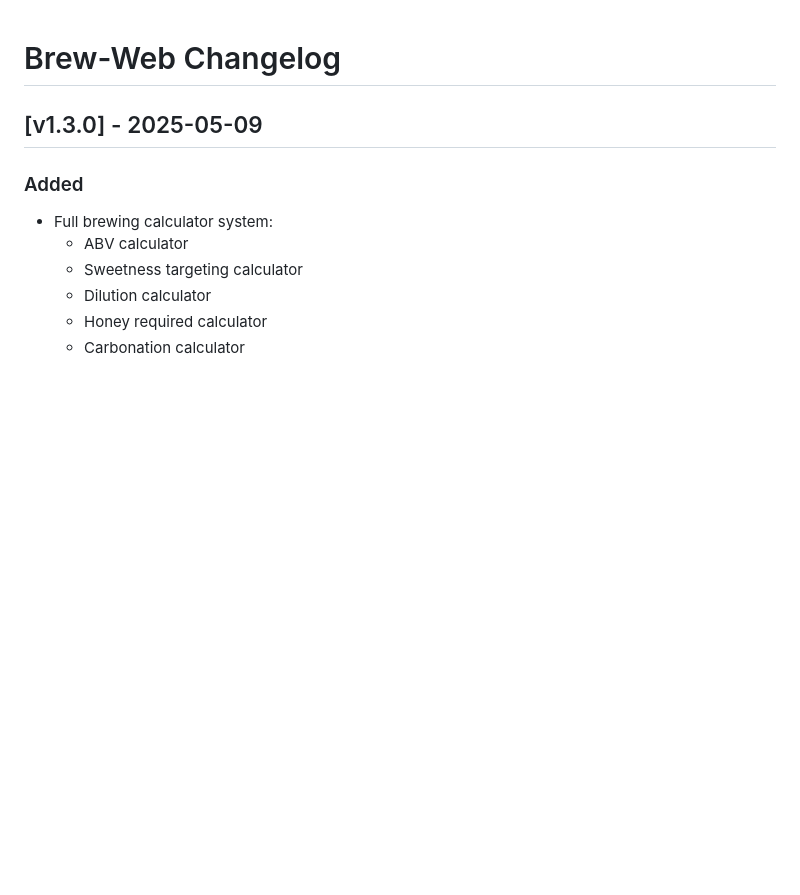
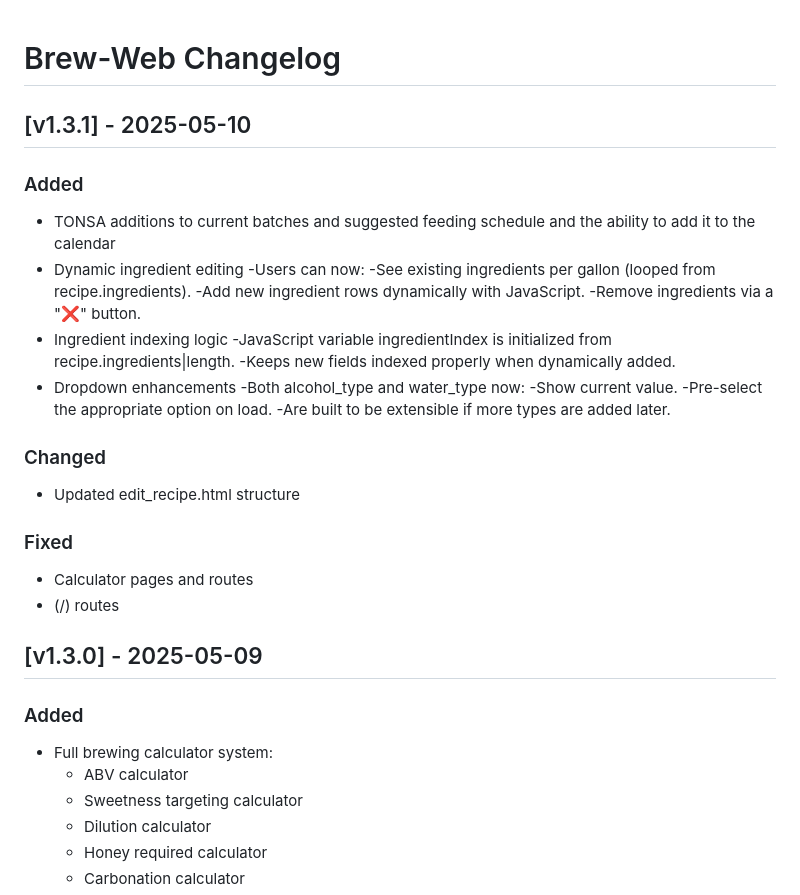
Before and after one commit to anndrox/brew-web, a Markdown page: CHANGELOG.md, the part around the change. GitHub-like rendering; blank space fills up the shorter version.

Commit message:
Update CHANGELOG.md
v1.3.1

```diff
--- a/CHANGELOG.md
+++ b/CHANGELOG.md
@@ -1,4 +1,27 @@
 # Brew-Web Changelog
+
+## [v1.3.1] - 2025-05-10
+### Added
+- TONSA additions to current batches and suggested feeding schedule and the ability to add it to the calendar
+- Dynamic ingredient editing
+ -Users can now:
+   -See existing ingredients per gallon (looped from recipe.ingredients).
+   -Add new ingredient rows dynamically with JavaScript.
+   -Remove ingredients via a "❌" button.
+- Ingredient indexing logic
+  -JavaScript variable ingredientIndex is initialized from recipe.ingredients|length.
+  -Keeps new fields indexed properly when dynamically added.
+- Dropdown enhancements
+  -Both alcohol_type and water_type now:
+    -Show current value.
+    -Pre-select the appropriate option on load.
+    -Are built to be extensible if more types are added later.
+### Changed
+- Updated edit_recipe.html structure
+
+### Fixed
+- Calculator pages and routes
+- (/) routes
 
 ## [v1.3.0] - 2025-05-09
 
```
